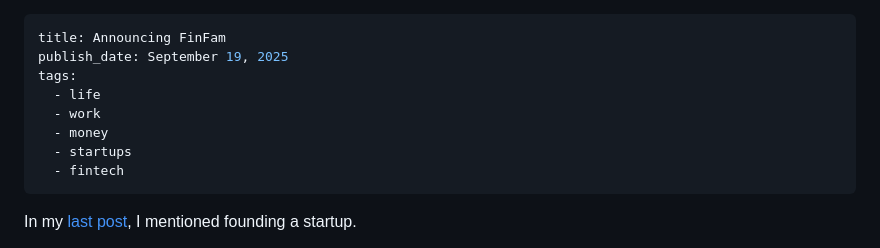
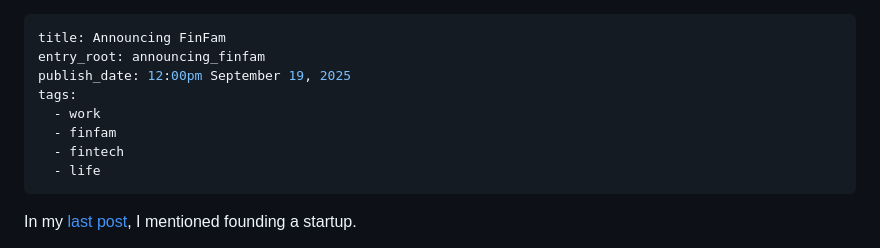
Before and after one commit to mahmoud/sedimental, a Markdown page: entries/announcing_finfam.md, the part around the change. Drawn GitHub-style.

Commit message:
metadata

```diff
--- a/entries/announcing_finfam.md
+++ b/entries/announcing_finfam.md
@@ -1,12 +1,12 @@
 ---
 title: Announcing FinFam
-publish_date: September 19, 2025
+entry_root: announcing_finfam
+publish_date: 12:00pm September 19, 2025
 tags:
+  - work
+  - finfam
+  - fintech
   - life
-  - work
-  - money
-  - startups
-  - fintech
 ---
 
 In my [last post](/what_ive_been_up_to_2025_pt1.html), I mentioned founding a startup.
```
